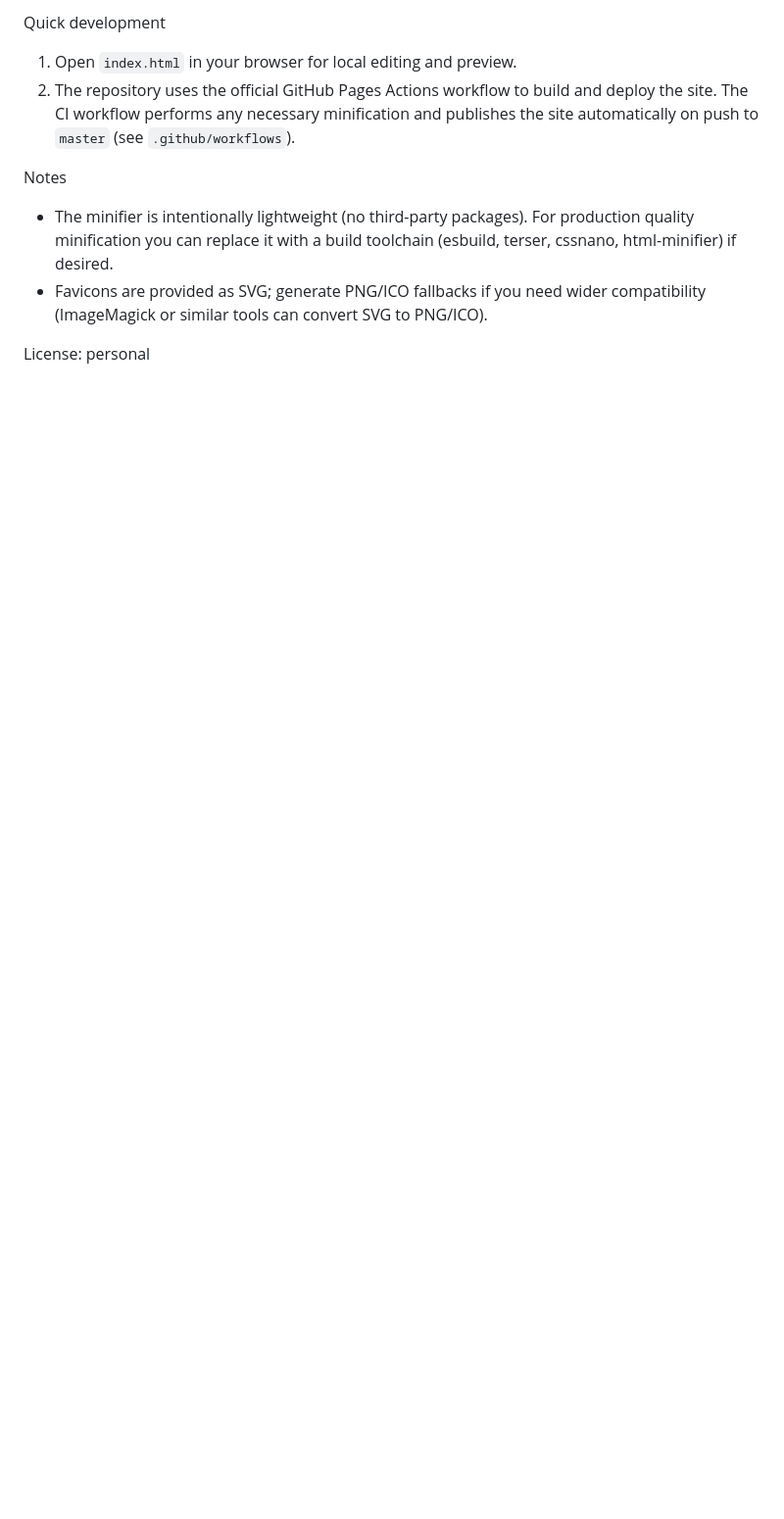
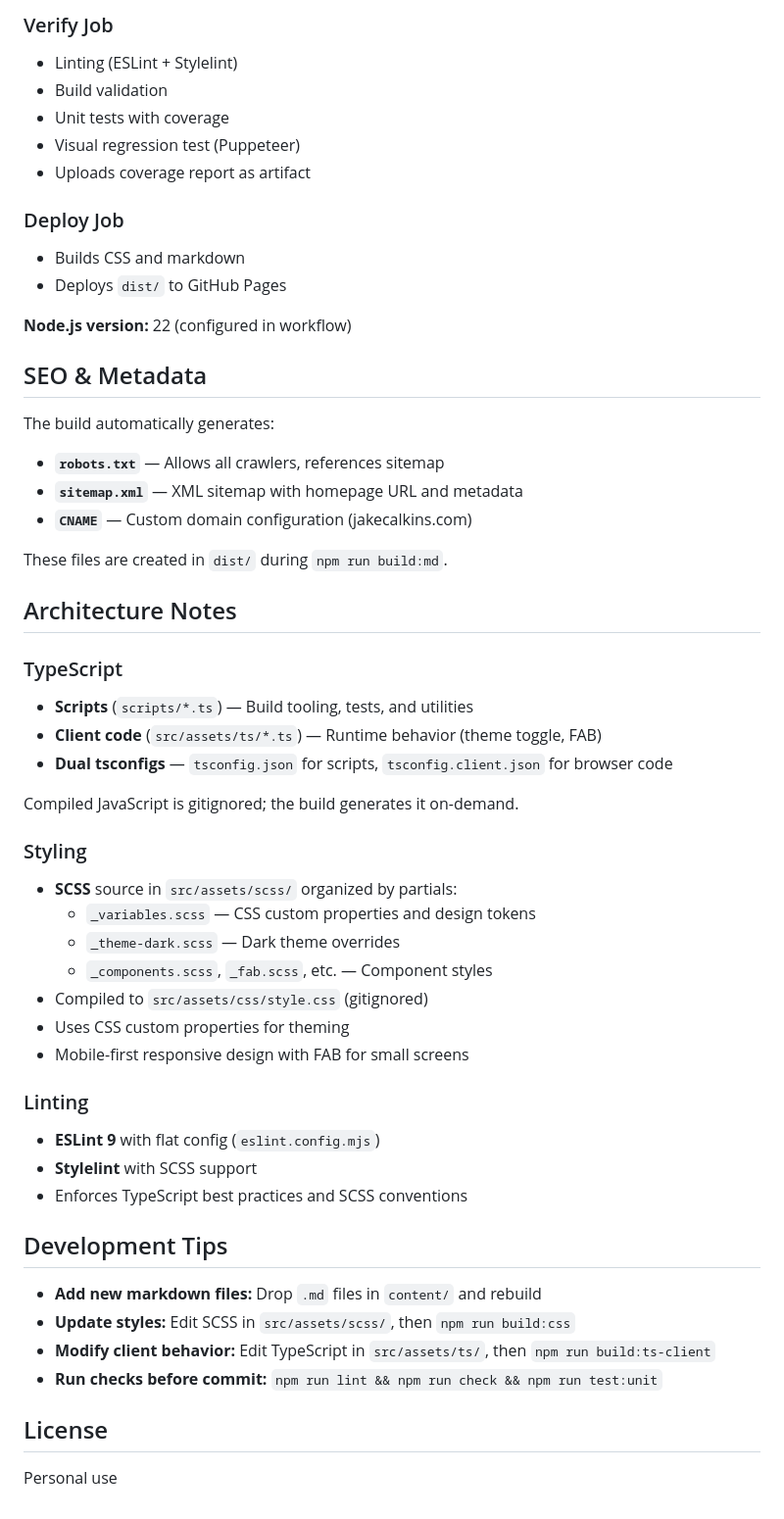
Before and after one commit to JakeCalkins/personal-site, a Markdown page: README.md, the part around the change printed below. Shown: that part at 98% size. Rendered like a GitHub page; blank space fills up the shorter version.

```diff
--- a/README.md
+++ b/README.md
@@ -101,16 +161,59 @@ Contents
 
-Quick development
+### Verify Job
+- Linting (ESLint + Stylelint)
+- Build validation
+- Unit tests with coverage
+- Visual regression test (Puppeteer)
+- Uploads coverage report as artifact
 
-1. Open `index.html` in your browser for local editing and preview.
-2. The repository uses the official GitHub Pages Actions workflow to build and
-	deploy the site. The CI workflow performs any necessary minification and
-	publishes the site automatically on push to `master` (see `.github/workflows`).
+### Deploy Job
+- Builds CSS and markdown
+- Deploys `dist/` to GitHub Pages
 
-Notes
-- The minifier is intentionally lightweight (no third-party packages). For
-	production quality minification you can replace it with a build toolchain
-	(esbuild, terser, cssnano, html-minifier) if desired.
-- Favicons are provided as SVG; generate PNG/ICO fallbacks if you need wider
-	compatibility (ImageMagick or similar tools can convert SVG to PNG/ICO).
+**Node.js version:** 22 (configured in workflow)
 
-License: personal
+## SEO & Metadata
+
+The build automatically generates:
+- **`robots.txt`** — Allows all crawlers, references sitemap
+- **`sitemap.xml`** — XML sitemap with homepage URL and metadata
+- **`CNAME`** — Custom domain configuration (jakecalkins.com)
+
+These files are created in `dist/` during `npm run build:md`.
+
+## Architecture Notes
+
+### TypeScript
+
+- **Scripts** (`scripts/*.ts`) — Build tooling, tests, and utilities
+- **Client code** (`src/assets/ts/*.ts`) — Runtime behavior (theme toggle, FAB)
+- **Dual tsconfigs** — `tsconfig.json` for scripts, `tsconfig.client.json` for browser code
+
+Compiled JavaScript is gitignored; the build generates it on-demand.
+
+### Styling
+
+- **SCSS** source in `src/assets/scss/` organized by partials:
+  - `_variables.scss` — CSS custom properties and design tokens
+  - `_theme-dark.scss` — Dark theme overrides
+  - `_components.scss`, `_fab.scss`, etc. — Component styles
+- Compiled to `src/assets/css/style.css` (gitignored)
+- Uses CSS custom properties for theming
+- Mobile-first responsive design with FAB for small screens
+
+### Linting
+
+- **ESLint 9** with flat config (`eslint.config.mjs`)
+- **Stylelint** with SCSS support
+- Enforces TypeScript best practices and SCSS conventions
+
+## Development Tips
+
+- **Add new markdown files:** Drop `.md` files in `content/` and rebuild
+- **Update styles:** Edit SCSS in `src/assets/scss/`, then `npm run build:css`
+- **Modify client behavior:** Edit TypeScript in `src/assets/ts/`, then `npm run build:ts-client`
+- **Run checks before commit:** `npm run lint && npm run check && npm run test:unit`
+
+## License
+
+Personal use
```
Also changed, not shown: other parts of README.md (+128 -68 lines).
